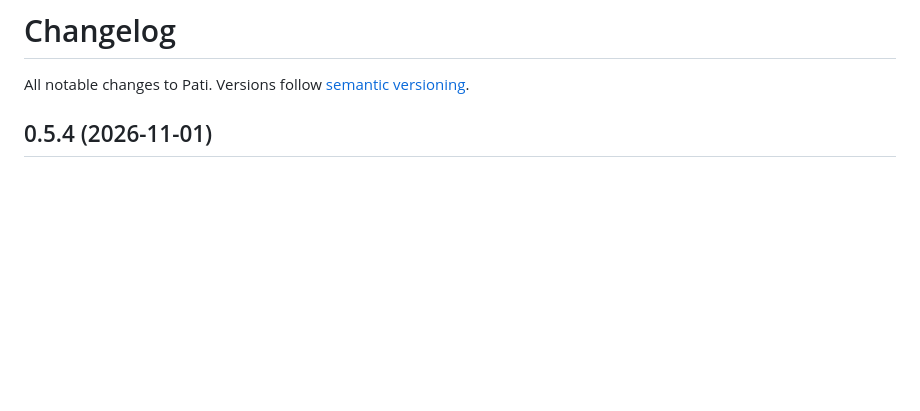
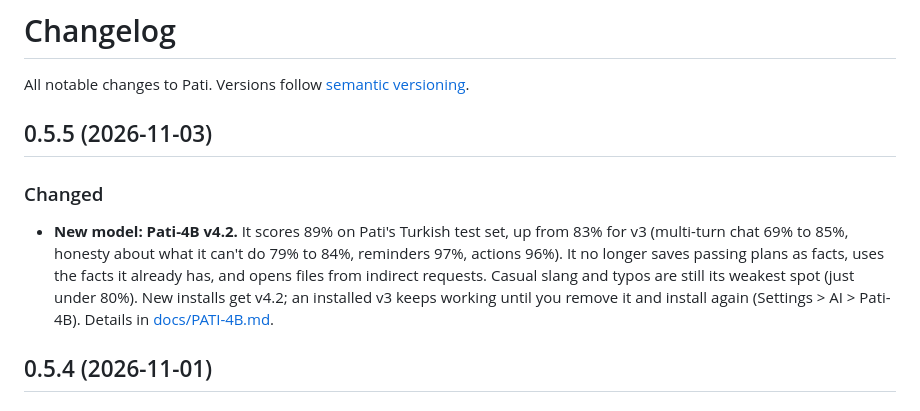
Before and after one commit to tungarix/pati, a Markdown page: CHANGELOG.md, the part around the change. GitHub-like rendering; blank space fills up the shorter version.

Commit message:
Changelog 0.5.5

```diff
--- a/CHANGELOG.md
+++ b/CHANGELOG.md
@@ -1,6 +1,11 @@
 # Changelog
 
 All notable changes to Pati. Versions follow [semantic versioning](https://semver.org).
+
+## 0.5.5 (2026-11-03)
+
+### Changed
+- **New model: Pati-4B v4.2.** It scores 89% on Pati's Turkish test set, up from 83% for v3 (multi-turn chat 69% to 85%, honesty about what it can't do 79% to 84%, reminders 97%, actions 96%). It no longer saves passing plans as facts, uses the facts it already has, and opens files from indirect requests. Casual slang and typos are still its weakest spot (just under 80%). New installs get v4.2; an installed v3 keeps working until you remove it and install again (Settings > AI > Pati-4B). Details in [docs/PATI-4B.md](docs/PATI-4B.md).
 
 ## 0.5.4 (2026-11-01)
 
```
